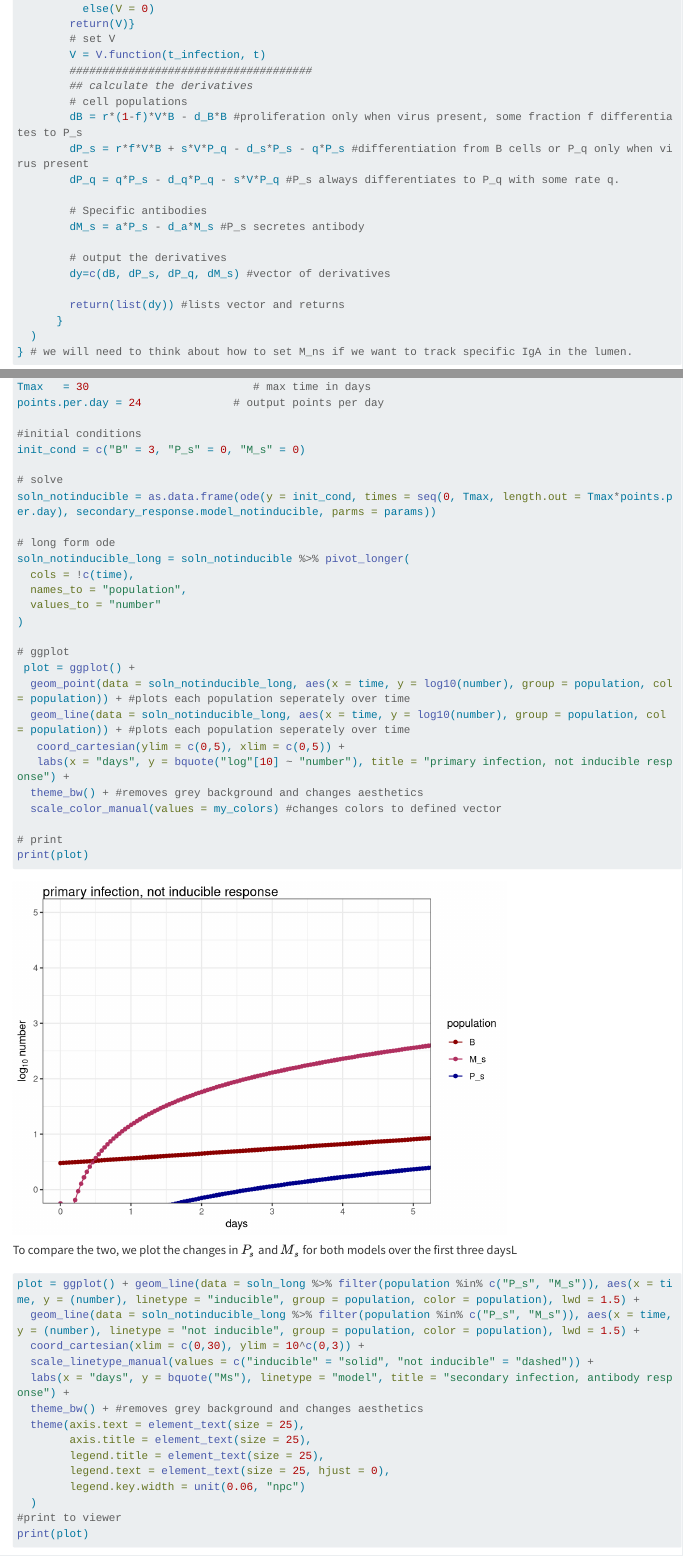
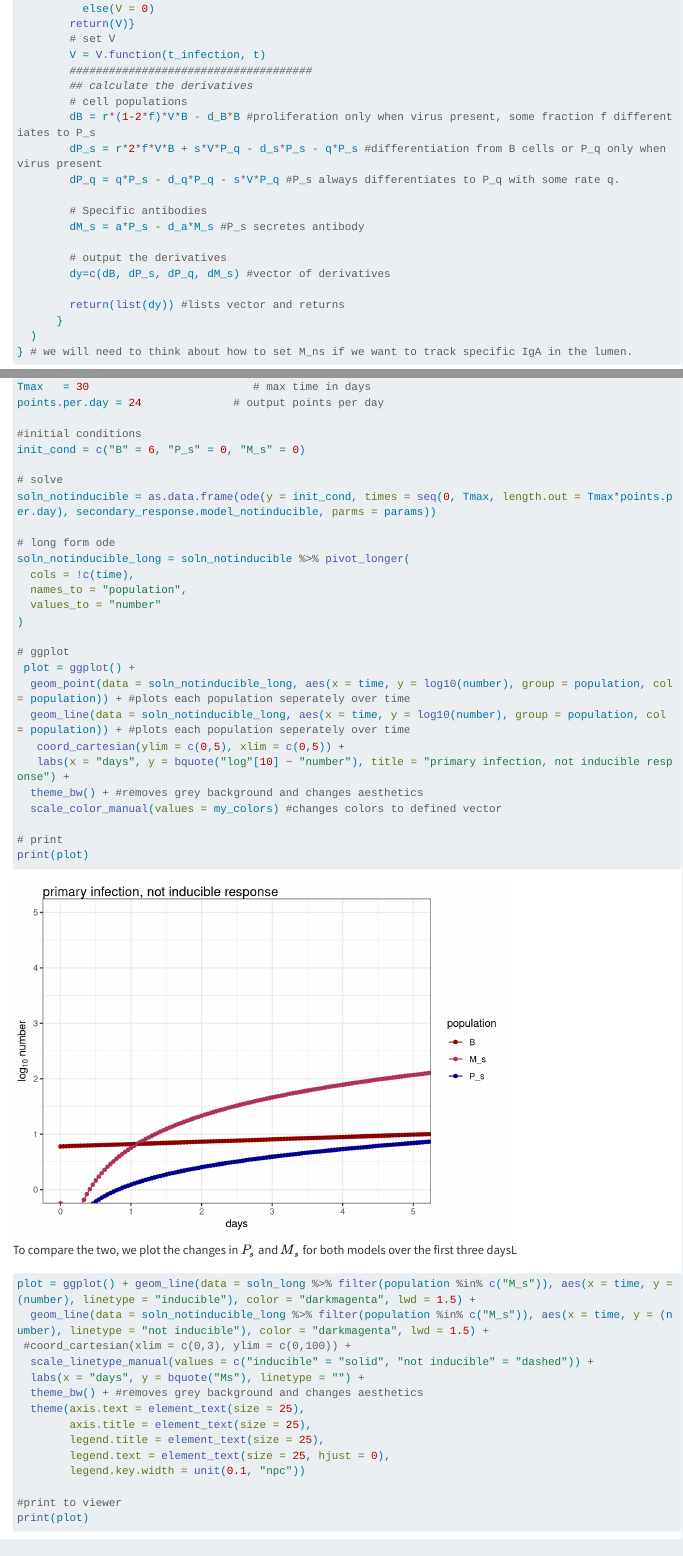
Before and after one commit to CoraHirst/constraints-IgA, a Quarto document (code/simulations/paper_figures/paper-figs.qmd): the page in a window 1100 px wide, from 12650 px down, and a second part further down, joined at a grey line. Rendered offline with R 4.5, knitr and Pandoc in place of Quarto, with nearby package versions; long lines of code are wrapped.

Commit message:
Refine secondary response model parameters and initial conditions
Adjusts the B cell differentiation factor (`f` parameter formulation), IgA secretion rate (`a`), and initial cell populations (B, P_q) in both inducible and non-inducible secondary response models. These refinements aim to improve the simulation of IgA recall dynamics. The recall response plot is updated to focus solely on IgA (Ms) and is saved to a dedicated file.

````diff
--- a/code/simulations/paper_figures/paper-figs.qmd
+++ b/code/simulations/paper_figures/paper-figs.qmd
@@ -459,8 +459,8 @@ secondary_response.model1 <- function(t, y, parms)  # Single partial immune clas
         #####################################
         ## calculate the derivatives
         # cell populations
-        dB = r*(1-f)*V*B - d_B*B #proliferation only when virus present, some fraction f differentiates to P_s
-        dP_s = r*f*V*B + s*V*P_q - d_s*P_s - q*P_s #differentiation from B cells or P_q only when virus present
+        dB = r*(1-2*f)*V*B - d_B*B #proliferation only when virus present, some fraction f differentiates to P_s
+        dP_s = r*2*f*V*B + s*V*P_q - d_s*P_s - q*P_s #differentiation from B cells or P_q only when virus present
         dP_q = q*P_s - d_q*P_q - s*V*P_q #P_s always differentiates to P_q with some rate q.
 
         # Specific antibodies
@@ -637,7 +637,7 @@ Tmax   = 30                         # max time in days
 points.per.day = 24              # output points per day
 
 #initial conditions
-init_cond = c("B" = 3, "P_s" = 0, "M_s" = 0)
+init_cond = c("B" = 6, "P_s" = 0, "M_s" = 0)
 
 # solve
 soln_notinducible = as.data.frame(ode(y = init_cond, times = seq(0, Tmax, length.out = Tmax*points.per.day), secondary_response.model_notinducible, parms = params))
@@ -666,15 +666,14 @@ print(plot)
 To compare the two, we plot the changes in $P_s$ and $M_s$ for both models over the first three daysL
 
 ```{r plot-together}
-plot = ggplot() + geom_line(data = soln_long %>% filter(population %in% c("P_s", "M_s")), aes(x = time, y = (number), linetype = "inducible", group = population, color = population), lwd = 1.5) +
-  geom_line(data = soln_notinducible_long %>% filter(population %in% c("P_s", "M_s")), aes(x = time, y = (number), linetype = "not inducible", group = population, color = population), lwd = 1.5) +
-  coord_cartesian(xlim = c(0,30), ylim = 10^c(0,3)) +
+plot = ggplot() + geom_line(data = soln_long %>% filter(population %in% c("M_s")), aes(x = time, y = (number), linetype = "inducible"), color = "darkmagenta", lwd = 1.5) +
+  geom_line(data = soln_notinducible_long %>% filter(population %in% c("M_s")), aes(x = time, y = (number), linetype = "not inducible"), color = "darkmagenta", lwd = 1.5) +
+ #coord_cartesian(xlim = c(0,3), ylim = c(0,100)) +
   scale_linetype_manual(values = c("inducible" = "solid", "not inducible" = "dashed")) +
-  labs(x = "days", y = bquote("Ms"), linetype = "model", title = "secondary infection, antibody response") +
+  labs(x = "days", y = bquote("Ms"), linetype = "") +
   theme_bw() + #removes grey background and changes aesthetics
   theme(axis.text = element_text(size = 25),
         axis.title = element_text(size = 25),
         legend.title = element_text(size = 25),
         legend.text = element_text(size = 25, hjust = 0),
-        legend.key.width = unit(0.06, "npc")
-  )
+        legend.key.width = unit(0.1, "npc"))
````
Also changed, not shown: results/competition/fig-flux_over_time.png, results/induction/recall_response.png (added), test.png, test2.png, code/simulations/paper_figures/paper-figs.qmd (13 more changed lines).
